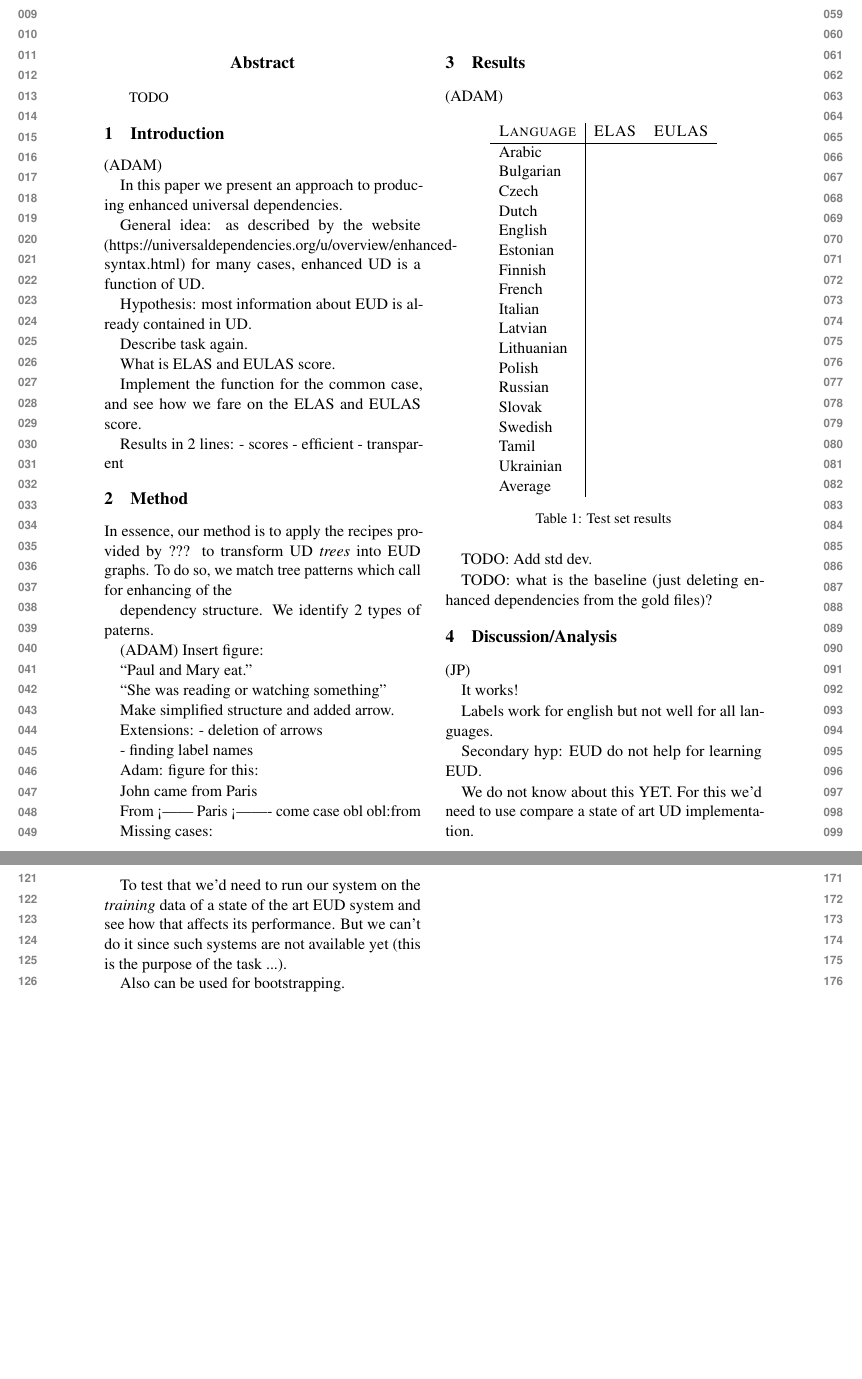
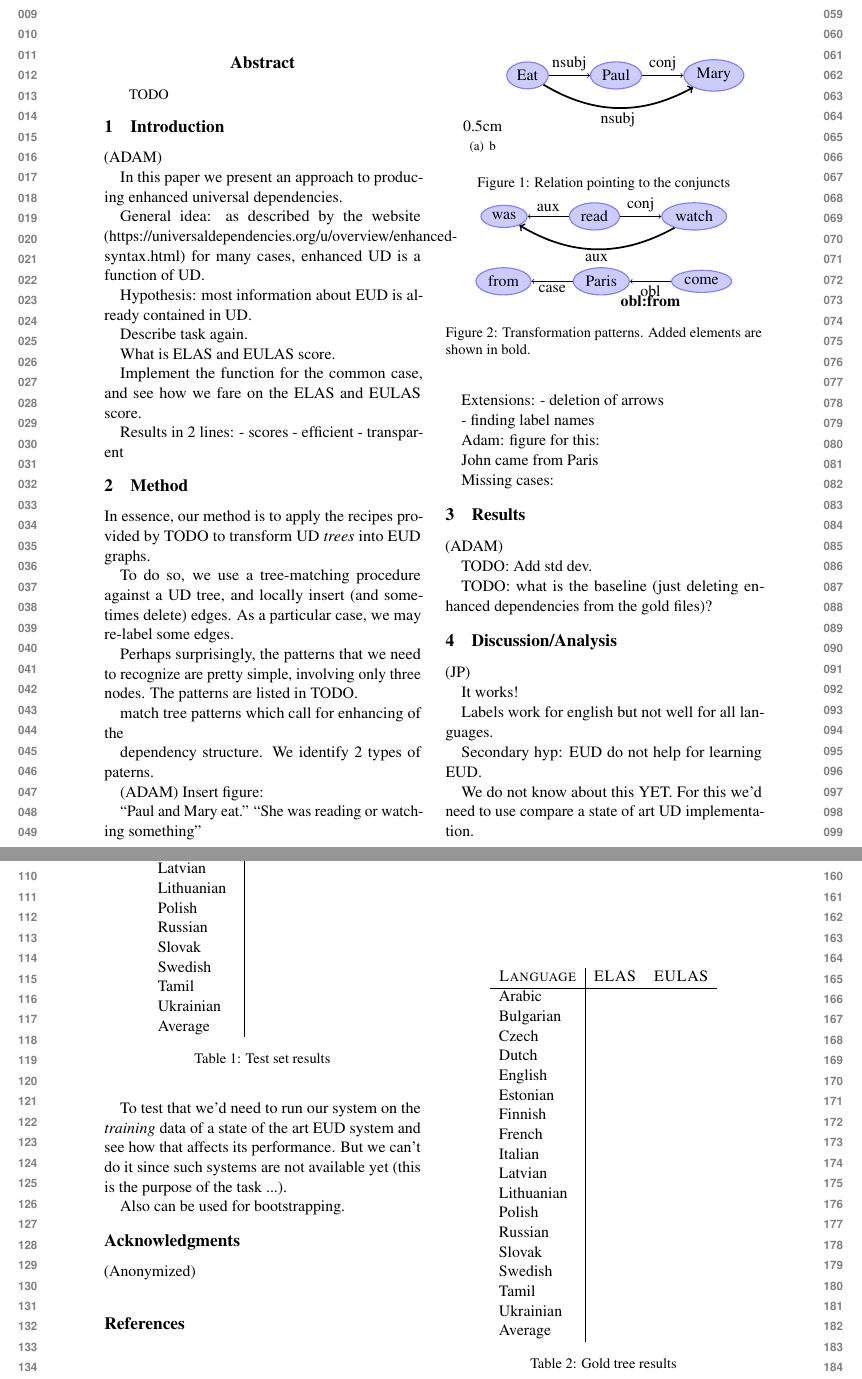
Before and after one commit to adamlek/enhanced-ud, a LaTeX paper (paper/acl2020.tex): two parts of pages 1 and 2 of 2, joined at a grey line, cut so that both start at the same text, the shorter picture padded with empty space. Compiled offline with pdfLaTeX.

Commit message:
tikz stuff

```diff
--- a/paper/acl2020.tex
+++ b/paper/acl2020.tex
@@ -31,6 +31,10 @@
 % to show all the authors. Please do not make the titlebox
 % smaller than 5cm (the original size); we will check this
 % in the camera-ready version and ask you to change it back.
+
+\usepackage{subfigure}
+\usepackage{tikz}
+\usetikzlibrary{arrows,positioning,fit,shapes}
 
 \newcommand\BibTeX{B\textsc{ib}\TeX}
 
@@ -83,9 +87,18 @@ Results in 2 lines:
 \section{Method}
 
 
-In essence, our method is to apply the recipes provided by ??? to
+In essence, our method is to apply the recipes provided by TODO to
 transform UD \emph{trees} into EUD graphs.
-To do so, we
+
+To do so, we use a tree-matching procedure against a UD tree, and
+locally insert (and sometimes delete) edges. As a particular case, we
+may re-label some edges.
+
+Perhaps surprisingly, the patterns that we need to recognize are
+pretty simple, involving only three nodes. The patterns are listed in
+TODO.
+
+
 match tree patterns which call for enhancing of the
 
 dependency structure. We identify 2 types of paterns.
@@ -93,11 +106,46 @@ dependency structure. We identify 2 types of paterns.
 (ADAM) Insert figure:
 
 ``Paul and Mary eat.''
-
 ``She was reading or watching something''
 
+\begin{figure}
+\centering
+\begin{subfigure}[b]{0.5cm}
+  \begin{tikzpicture}[inner sep=1mm,
+    word/.style={ellipse,draw=blue!50,fill=blue!20,thick}]
+    \node[word] (eat) {Eat};
+    \node[word] (paul) [right=of eat] {Paul};
+    \node[word] (mary) [right=of paul] {Mary};
+    \draw[->] (eat) -- node[above] {nsubj} (paul);
+    \draw[->] (paul) -- node[above] {conj} (mary);
+    \path (eat) edge[->,very thick,bend right]  node[below] {nsubj} (mary);
+  \end{tikzpicture}
+  \caption{Relation pointing to the conjuncts}
+\end{subfigure}
 
-Make simplified structure and added arrow.
+\begin{tikzpicture}[inner sep=1mm,
+  word/.style={ellipse,draw=blue!50,fill=blue!20,thick}]
+  \node[word] (was) {was};
+  \node[word] (read) [right=of was] {read};
+  \node[word] (watch) [right=of read] {watch};
+  \draw[->] (read) -- node[above] {aux} (was);
+  \draw[->] (read) -- node[above] {conj} (watch);
+  \path (watch) edge[->,very thick,bend left]  node[below] {aux} (was);
+\end{tikzpicture}
+
+\begin{tikzpicture}[inner sep=1mm,
+  word/.style={ellipse,draw=blue!50,fill=blue!20,thick}]
+  \node[word] (from) {from};
+  \node[word] (paris) [right=of from] {Paris};
+  \node[word] (come) [right=of paris] {come};
+  \draw[->] (paris) -- node[below] {case} (from);
+  \draw[->] (come) -- node[below] (lab) {obl} (paris);
+  \node at (lab.south) {\textbf{obl:from}};
+\end{tikzpicture}
+
+\caption{Transformation patterns. Added elements are shown in bold.}
+  \label{fig:patterns}
+\end{figure}
 
 Extensions:
 - deletion of arrows
@@ -109,9 +157,6 @@ Adam: figure for this:
 
 John came from Paris
 
-From <------ Paris <------- come
-       case          obl
-                     obl:from
 
 
 
```
